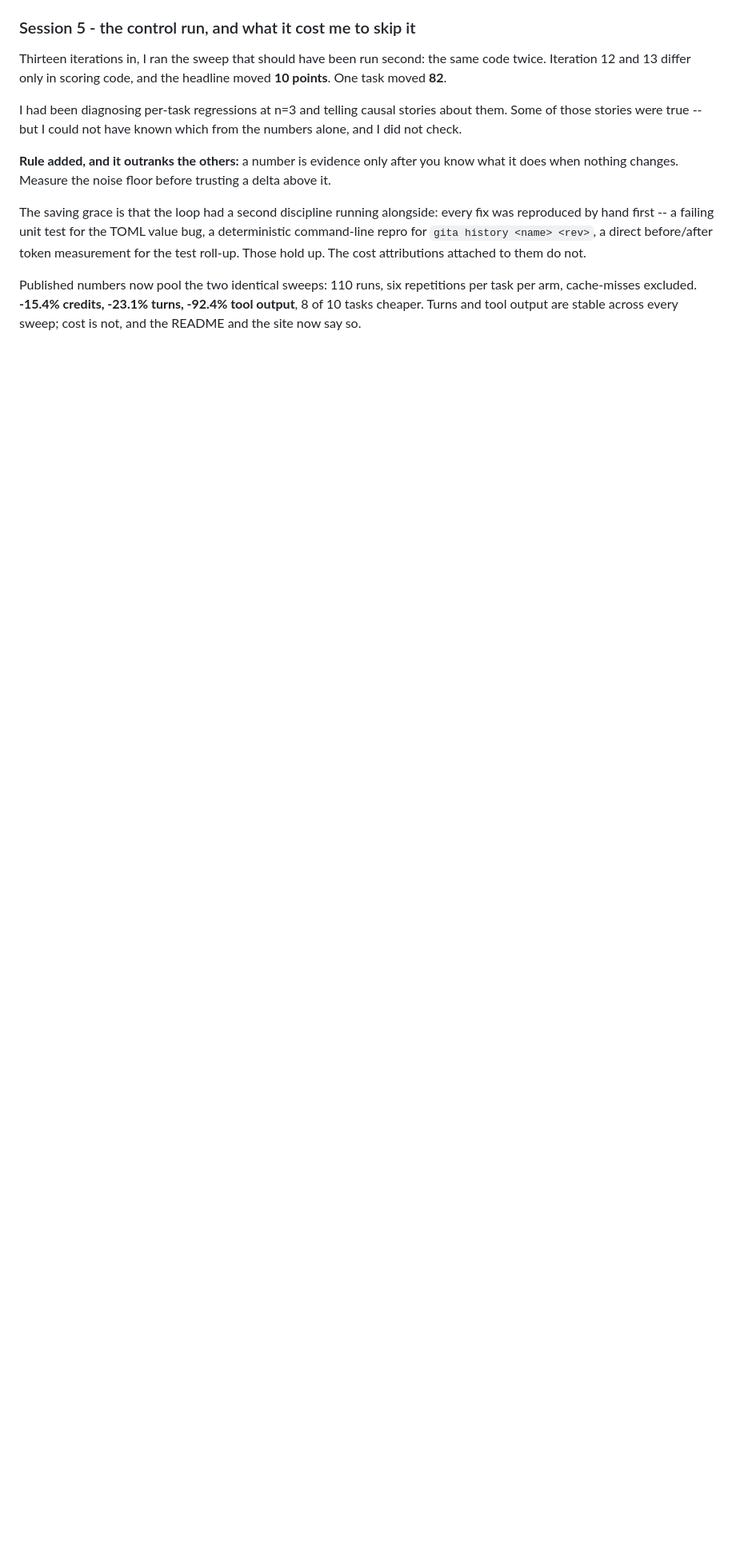
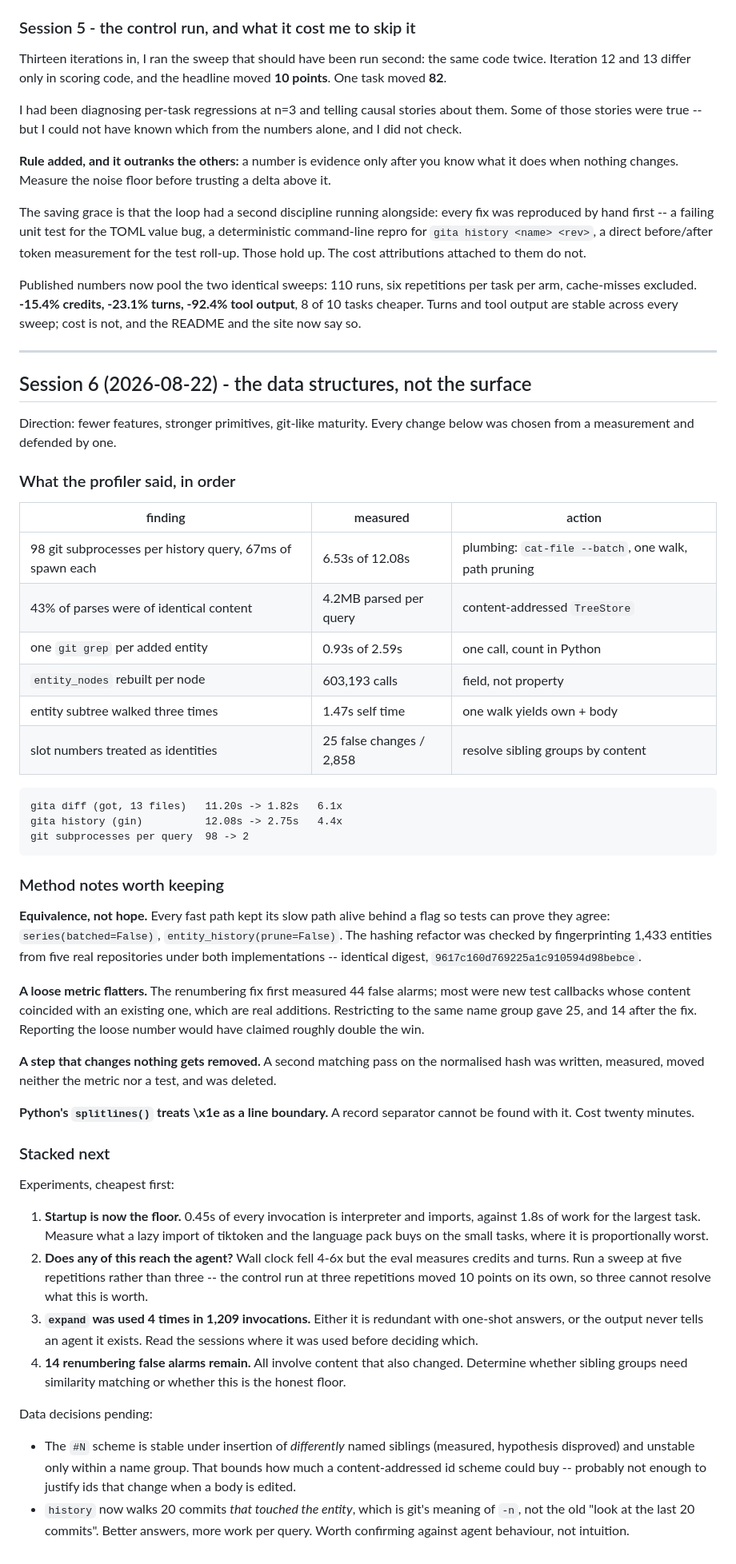
Before and after one commit to DevPranjal/gita, a Markdown page: scratch/JOURNAL.md, the part around the change. Shown at 80% size. GitHub-like rendering; blank space fills up the shorter version.

Commit message:
docs: record the session and stack the next experiments

```diff
--- a/scratch/JOURNAL.md
+++ b/scratch/JOURNAL.md
@@ -219,3 +219,74 @@ Published numbers now pool the two identical sweeps: 110 runs, six repetitions
 per task per arm, cache-misses excluded. **-15.4% credits, -23.1% turns, -92.4%
 tool output**, 8 of 10 tasks cheaper. Turns and tool output are stable across
 every sweep; cost is not, and the README and the site now say so.
+
+---
+
+## Session 6 (2026-08-22) - the data structures, not the surface
+
+Direction: fewer features, stronger primitives, git-like maturity. Every change
+below was chosen from a measurement and defended by one.
+
+### What the profiler said, in order
+
+| finding | measured | action |
+| --- | --- | --- |
+| 98 git subprocesses per history query, 67ms of spawn each | 6.53s of 12.08s | plumbing: `cat-file --batch`, one walk, path pruning |
+| 43% of parses were of identical content | 4.2MB parsed per query | content-addressed `TreeStore` |
+| one `git grep` per added entity | 0.93s of 2.59s | one call, count in Python |
+| `entity_nodes` rebuilt per node | 603,193 calls | field, not property |
+| entity subtree walked three times | 1.47s self time | one walk yields own + body |
+| slot numbers treated as identities | 25 false changes / 2,858 | resolve sibling groups by content |
+
+    gita diff (got, 13 files)   11.20s -> 1.82s   6.1x
+    gita history (gin)          12.08s -> 2.75s   4.4x
+    git subprocesses per query  98 -> 2
+
+### Method notes worth keeping
+
+**Equivalence, not hope.** Every fast path kept its slow path alive behind a
+flag so tests can prove they agree: `series(batched=False)`,
+`entity_history(prune=False)`. The hashing refactor was checked by fingerprinting
+1,433 entities from five real repositories under both implementations --
+identical digest, `9617c160d769225a1c910594d98bebce`.
+
+**A loose metric flatters.** The renumbering fix first measured 44 false alarms;
+most were new test callbacks whose content coincided with an existing one, which
+are real additions. Restricting to the same name group gave 25, and 14 after the
+fix. Reporting the loose number would have claimed roughly double the win.
+
+**A step that changes nothing gets removed.** A second matching pass on the
+normalised hash was written, measured, moved neither the metric nor a test, and
+was deleted.
+
+**Python's `splitlines()` treats \x1e as a line boundary.** A record separator
+cannot be found with it. Cost twenty minutes.
+
+### Stacked next
+
+Experiments, cheapest first:
+
+1. **Startup is now the floor.** 0.45s of every invocation is interpreter and
+   imports, against 1.8s of work for the largest task. Measure what a lazy
+   import of tiktoken and the language pack buys on the small tasks, where it is
+   proportionally worst.
+2. **Does any of this reach the agent?** Wall clock fell 4-6x but the eval
+   measures credits and turns. Run a sweep at five repetitions rather than three
+   -- the control run at three repetitions moved 10 points on its own, so three
+   cannot resolve what this is worth.
+3. **`expand` was used 4 times in 1,209 invocations.** Either it is redundant
+   with one-shot answers, or the output never tells an agent it exists. Read the
+   sessions where it was used before deciding which.
+4. **14 renumbering false alarms remain.** All involve content that also
+   changed. Determine whether sibling groups need similarity matching or whether
+   this is the honest floor.
+
+Data decisions pending:
+
+- The `#N` scheme is stable under insertion of *differently* named siblings
+  (measured, hypothesis disproved) and unstable only within a name group. That
+  bounds how much a content-addressed id scheme could buy -- probably not enough
+  to justify ids that change when a body is edited.
+- `history` now walks 20 commits *that touched the entity*, which is git's
+  meaning of `-n`, not the old "look at the last 20 commits". Better answers,
+  more work per query. Worth confirming against agent behaviour, not intuition.
```
